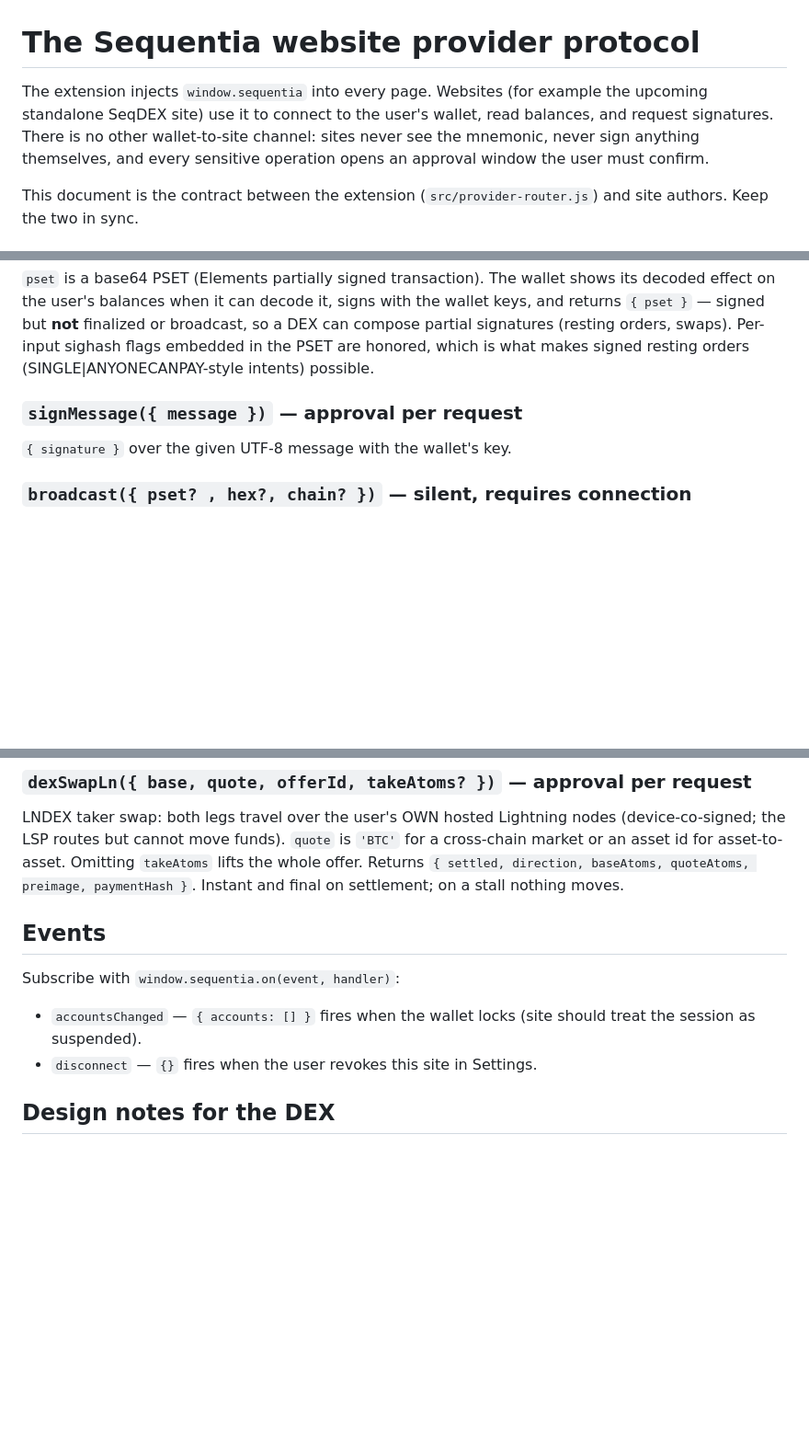
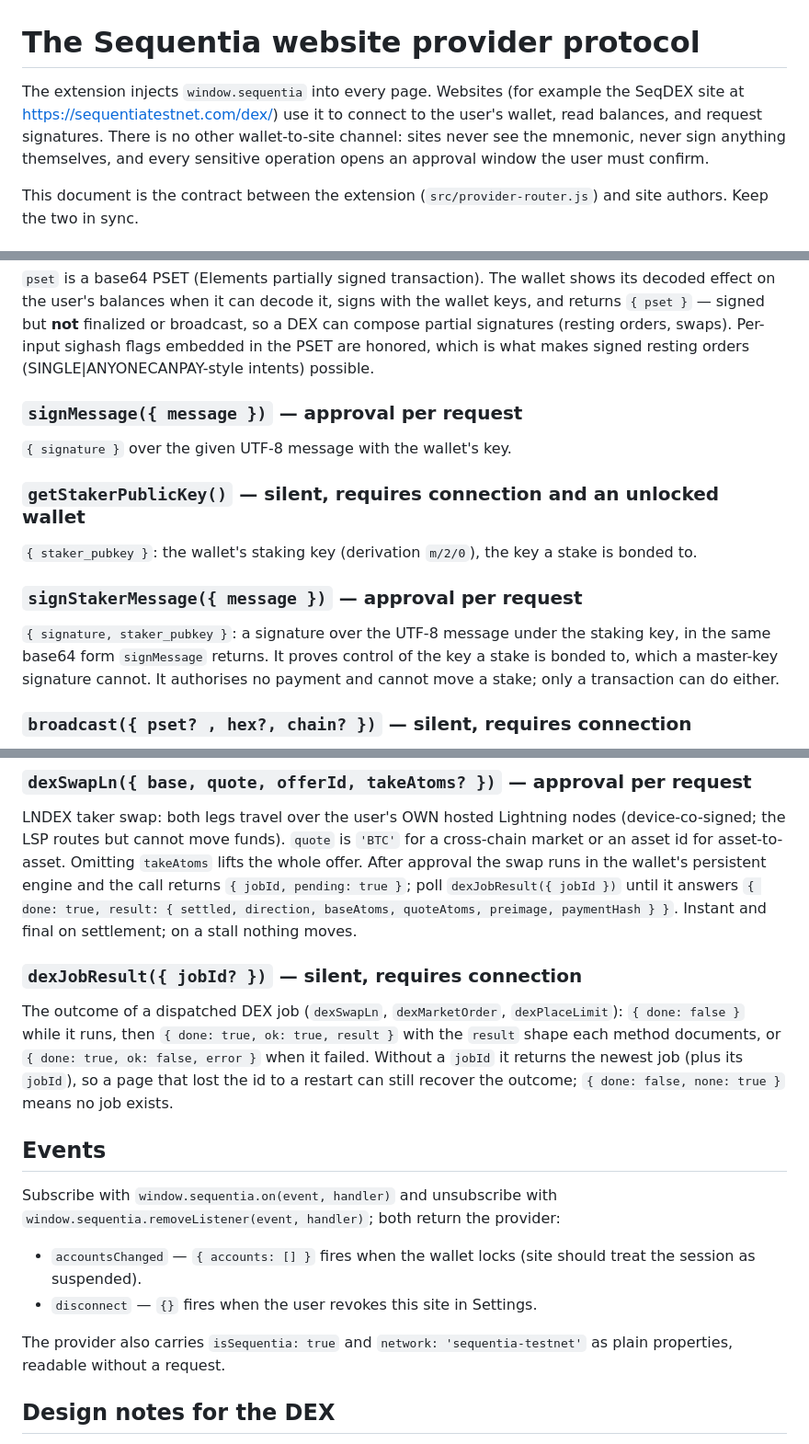
Before and after one commit to GracedEternalKingCabbageMan/sequentia-extension, a Markdown page: doc/PROVIDER.md, 3 parts joined by grey strips. Shown at 92% size. Rendered like a GitHub page; blank space fills up the shorter version.

```diff
--- a/doc/PROVIDER.md
+++ b/doc/PROVIDER.md
@@ -1,10 +1,11 @@
 # The Sequentia website provider protocol
 
 The extension injects `window.sequentia` into every page. Websites (for
-example the upcoming standalone SeqDEX site) use it to connect to the user's
-wallet, read balances, and request signatures. There is no other wallet-to-site
-channel: sites never see the mnemonic, never sign anything themselves, and
-every sensitive operation opens an approval window the user must confirm.
+example the SeqDEX site at https://sequentiatestnet.com/dex/) use it to
+connect to the user's wallet, read balances, and request signatures. There is
+no other wallet-to-site channel: sites never see the mnemonic, never sign
+anything themselves, and every sensitive operation opens an approval window
+the user must confirm.
 
 This document is the contract between the extension
 (`src/provider-router.js`) and site authors. Keep the two in sync.
@@ -88,6 +89,17 @@ signed resting orders (SINGLE|ANYONECANPAY-style intents) possible.
 ### `signMessage({ message })` — approval per request
 `{ signature }` over the given UTF-8 message with the wallet's key.
 
+### `getStakerPublicKey()` — silent, requires connection and an unlocked wallet
+`{ staker_pubkey }`: the wallet's staking key (derivation `m/2/0`), the key a
+stake is bonded to.
+
+### `signStakerMessage({ message })` — approval per request
+`{ signature, staker_pubkey }`: a signature over the UTF-8 message under the
+staking key, in the same base64 form `signMessage` returns. It proves control
+of the key a stake is bonded to, which a master-key signature cannot. It
+authorises no payment and cannot move a stake; only a transaction can do
+either.
+
 ### `broadcast({ pset? , hex?, chain? })` — silent, requires connection
 Relays an already-signed transaction: either a finalized-able `pset` (base64)
 or a raw `hex`; `chain: 'bitcoin'` sends `hex` to testnet4 instead of
@@ -147,17 +159,32 @@ transaction. Returns `{ txid, paid: {asset, atoms}, received: {asset, atoms} }`.
 LNDEX taker swap: both legs travel over the user's OWN hosted Lightning
 nodes (device-co-signed; the LSP routes but cannot move funds). `quote` is
 `'BTC'` for a cross-chain market or an asset id for asset-to-asset. Omitting
-`takeAtoms` lifts the whole offer. Returns
-`{ settled, direction, baseAtoms, quoteAtoms, preimage, paymentHash }`.
+`takeAtoms` lifts the whole offer. After approval the swap runs in the
+wallet's persistent engine and the call returns `{ jobId, pending: true }`;
+poll `dexJobResult({ jobId })` until it answers
+`{ done: true, result: { settled, direction, baseAtoms, quoteAtoms, preimage, paymentHash } }`.
 Instant and final on settlement; on a stall nothing moves.
+
+### `dexJobResult({ jobId? })` — silent, requires connection
+The outcome of a dispatched DEX job (`dexSwapLn`, `dexMarketOrder`,
+`dexPlaceLimit`): `{ done: false }` while it runs, then
+`{ done: true, ok: true, result }` with the `result` shape each method
+documents, or `{ done: true, ok: false, error }` when it failed. Without a
+`jobId` it returns the newest job (plus its `jobId`), so a page that lost the
+id to a restart can still recover the outcome; `{ done: false, none: true }`
+means no job exists.
 
 ## Events
 
-Subscribe with `window.sequentia.on(event, handler)`:
+Subscribe with `window.sequentia.on(event, handler)` and unsubscribe with
+`window.sequentia.removeListener(event, handler)`; both return the provider:
 
 - `accountsChanged` — `{ accounts: [] }` fires when the wallet locks (site
   should treat the session as suspended).
 - `disconnect` — `{}` fires when the user revokes this site in Settings.
+
+The provider also carries `isSequentia: true` and `network:
+'sequentia-testnet'` as plain properties, readable without a request.
 
 ## Design notes for the DEX
 
```
Also changed, not shown: CLAUDE.md (+4 -2 lines), README.md (+21 -10 lines).
